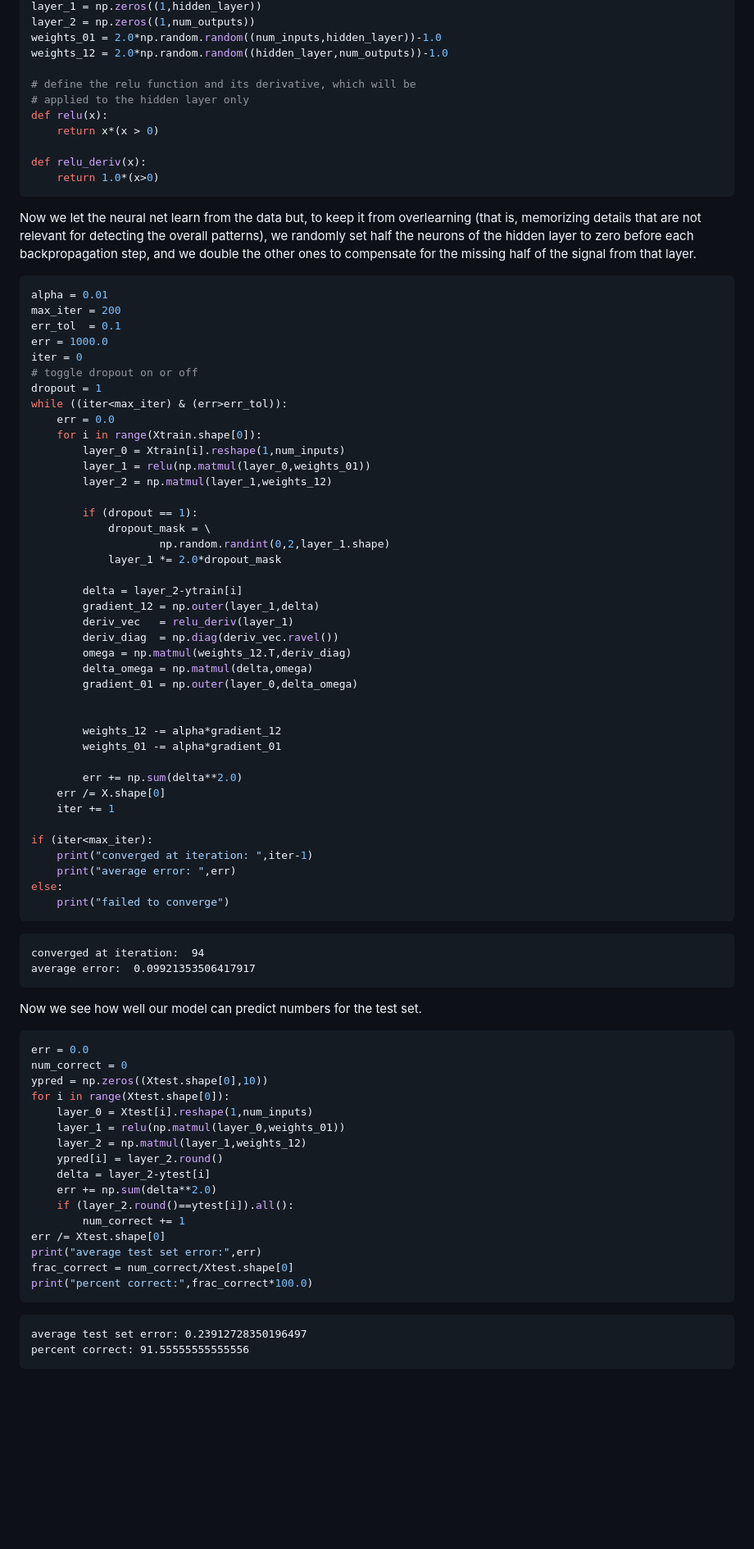
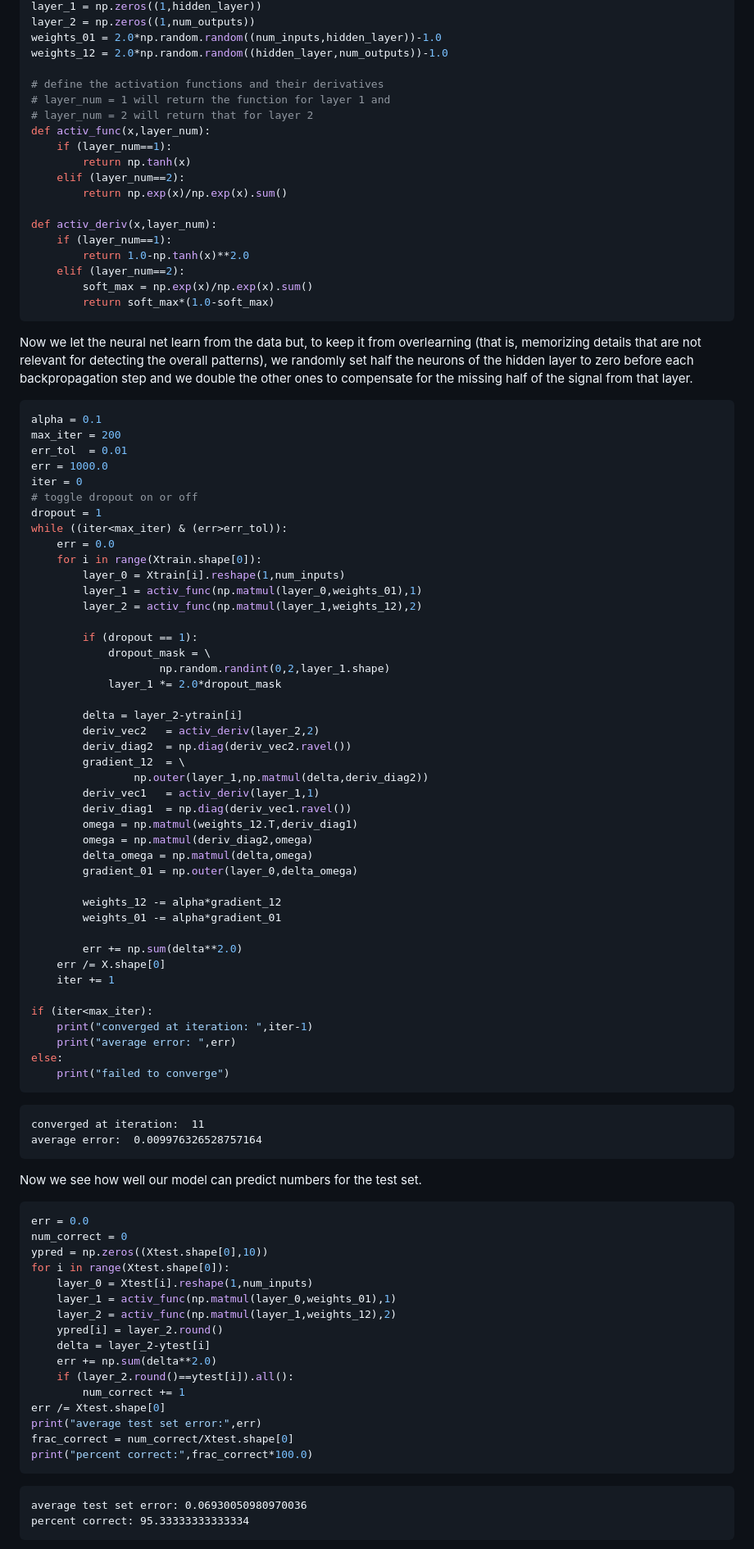
Before and after one commit to estimatrixPipiatrix/decision-scientist, a Markdown page: number_nn/numbers_nn.md, the part around the change printed below. Shown: that part at 82% size. GitHub-like rendering; blank space fills up the shorter version.

````diff
--- a/number_nn/numbers_nn.md
+++ b/number_nn/numbers_nn.md
@@ -63,22 +63,30 @@ layer_2 = np.zeros((1,num_outputs))
 weights_01 = 2.0*np.random.random((num_inputs,hidden_layer))-1.0
 weights_12 = 2.0*np.random.random((hidden_layer,num_outputs))-1.0
 
-# define the relu function and its derivative, which will be
-# applied to the hidden layer only
-def relu(x):
-    return x*(x > 0)
+# define the activation functions and their derivatives
+# layer_num = 1 will return the function for layer 1 and
+# layer_num = 2 will return that for layer 2
+def activ_func(x,layer_num):
+    if (layer_num==1):
+        return np.tanh(x)
+    elif (layer_num==2):
+        return np.exp(x)/np.exp(x).sum()
 
-def relu_deriv(x):
-    return 1.0*(x>0)
+def activ_deriv(x,layer_num):
+    if (layer_num==1):
+        return 1.0-np.tanh(x)**2.0
+    elif (layer_num==2):
+        soft_max = np.exp(x)/np.exp(x).sum()
+        return soft_max*(1.0-soft_max)
 ```
 
-Now we let the neural net learn from the data but, to keep it from overlearning (that is, memorizing details that are not relevant for detecting the overall patterns), we randomly set half the neurons of the hidden layer to zero before each backpropagation step, and we double the other ones to compensate for the missing half of the signal from that layer.
+Now we let the neural net learn from the data but, to keep it from overlearning (that is, memorizing details that are not relevant for detecting the overall patterns), we randomly set half the neurons of the hidden layer to zero before each backpropagation step and we double the other ones to compensate for the missing half of the signal from that layer.
 
 
 ```python
-alpha = 0.01
+alpha = 0.1
 max_iter = 200
-err_tol  = 0.1
+err_tol  = 0.01
 err = 1000.0
 iter = 0
 # toggle dropout on or off
@@ -87,8 +95,8 @@ while ((iter<max_iter) & (err>err_tol)):
     err = 0.0
     for i in range(Xtrain.shape[0]):
         layer_0 = Xtrain[i].reshape(1,num_inputs)
-        layer_1 = relu(np.matmul(layer_0,weights_01))
-        layer_2 = np.matmul(layer_1,weights_12)
+        layer_1 = activ_func(np.matmul(layer_0,weights_01),1)
+        layer_2 = activ_func(np.matmul(layer_1,weights_12),2)
 
         if (dropout == 1):
             dropout_mask = \
@@ -96,13 +104,16 @@ while ((iter<max_iter) & (err>err_tol)):
             layer_1 *= 2.0*dropout_mask
 
         delta = layer_2-ytrain[i]
-        gradient_12 = np.outer(layer_1,delta)
-        deriv_vec   = relu_deriv(layer_1)
-        deriv_diag  = np.diag(deriv_vec.ravel())
-        omega = np.matmul(weights_12.T,deriv_diag)
+        deriv_vec2   = activ_deriv(layer_2,2)
+        deriv_diag2  = np.diag(deriv_vec2.ravel())
+        gradient_12  = \
+                np.outer(layer_1,np.matmul(delta,deriv_diag2))
+        deriv_vec1   = activ_deriv(layer_1,1)
+        deriv_diag1  = np.diag(deriv_vec1.ravel())
+        omega = np.matmul(weights_12.T,deriv_diag1)
+        omega = np.matmul(deriv_diag2,omega)
         delta_omega = np.matmul(delta,omega)
         gradient_01 = np.outer(layer_0,delta_omega)
-
 
         weights_12 -= alpha*gradient_12
         weights_01 -= alpha*gradient_01
@@ -118,8 +129,8 @@ else:
     print("failed to converge")
 ```
 
-    converged at iteration:  94
-    average error:  0.09921353506417917
+    converged at iteration:  11
+    average error:  0.009976326528757164
 
 
 Now we see how well our model can predict numbers for the test set.
@@ -131,8 +142,8 @@ num_correct = 0
 ypred = np.zeros((Xtest.shape[0],10))
 for i in range(Xtest.shape[0]):
     layer_0 = Xtest[i].reshape(1,num_inputs)
-    layer_1 = relu(np.matmul(layer_0,weights_01))
-    layer_2 = np.matmul(layer_1,weights_12)
+    layer_1 = activ_func(np.matmul(layer_0,weights_01),1)
+    layer_2 = activ_func(np.matmul(layer_1,weights_12),2)
     ypred[i] = layer_2.round()
     delta = layer_2-ytest[i]
     err += np.sum(delta**2.0)
@@ -144,7 +155,7 @@ frac_correct = num_correct/Xtest.shape[0]
 print("percent correct:",frac_correct*100.0)
 ```
 
-    average test set error: 0.23912728350196497
-    percent correct: 91.55555555555556
+    average test set error: 0.06930050980970036
+    percent correct: 95.33333333333334
 
 
````
Also changed, not shown: other parts of number_nn/numbers_nn.md (+11 -6 lines), number_nn/backprop_equs.md (added, +71 -0 lines), number_nn/number_confusion.jpg (deleted), number_nn/number_confusion.png (deleted), number_nn/output_11_1.png (added), number_nn/output_3_0.png (renamed from number_nn/number_images.png).
